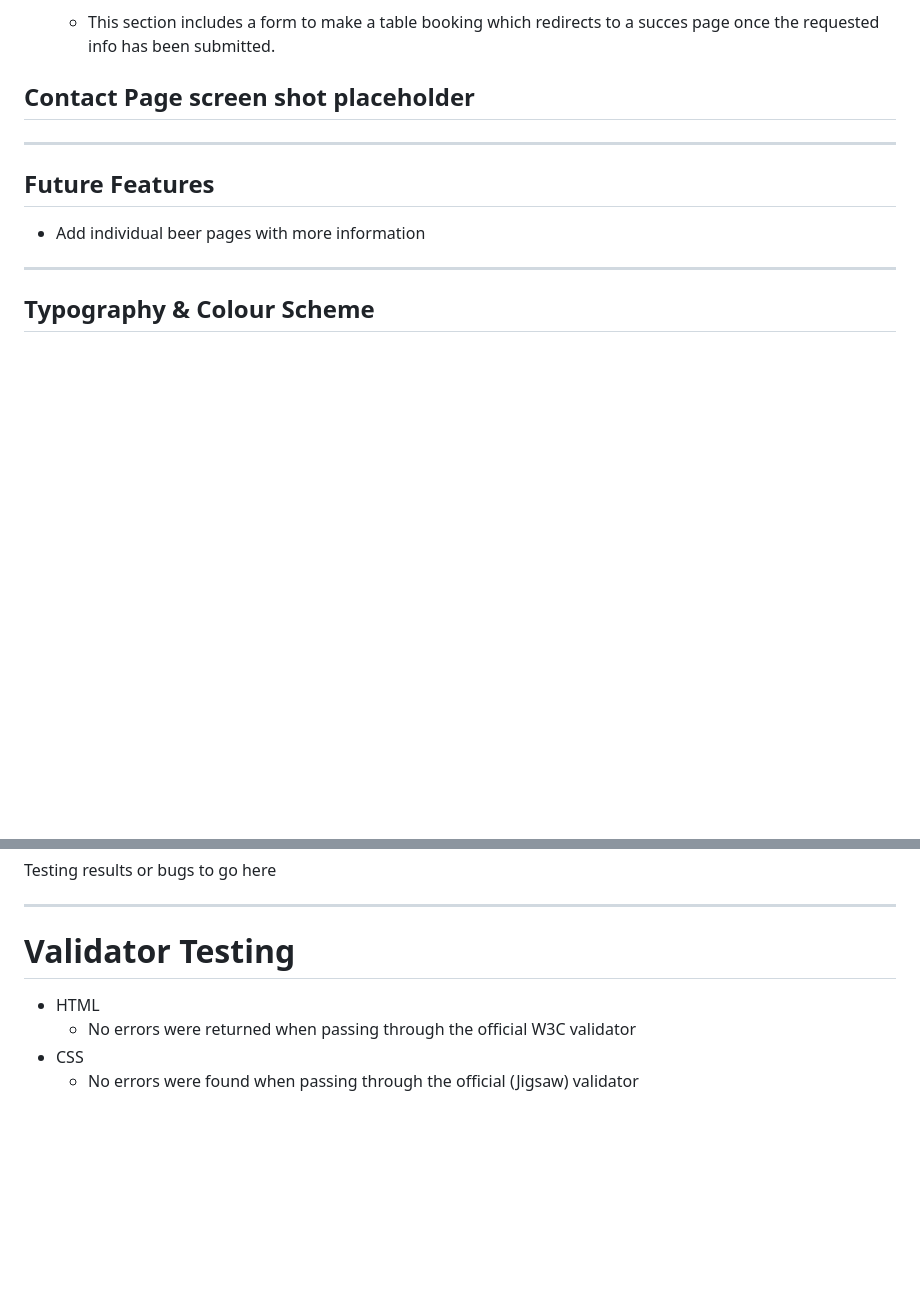
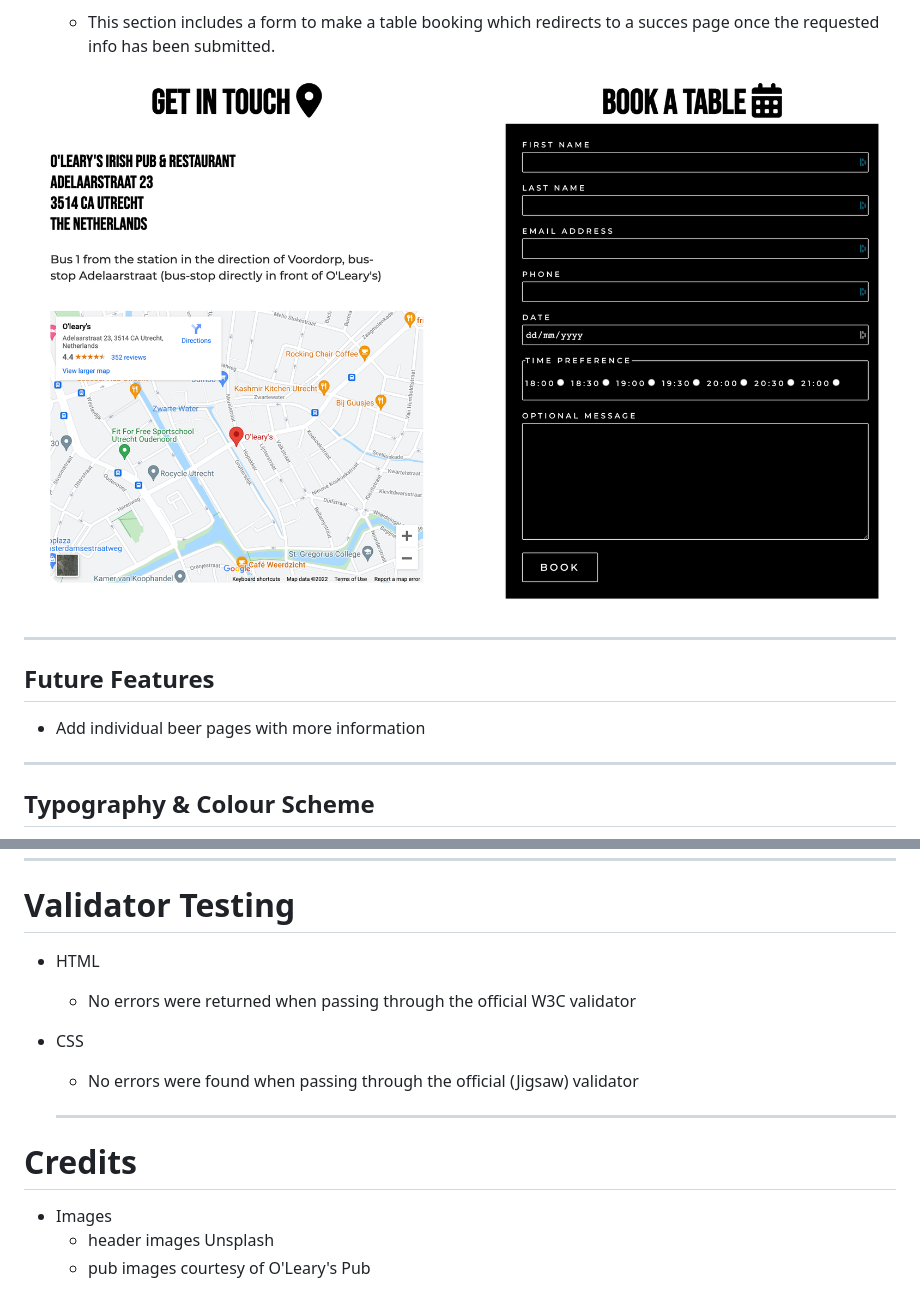
Before and after one commit to artcuddy/Project1-olearys, a Markdown page: README.md, 2 parts joined by grey strips. Drawn GitHub-style; pictures changed too: assets/images/screenshots/contact-page-screenshot.png (added); blank space fills up the shorter version.

```diff
--- a/README.md
+++ b/README.md
@@ -63,7 +63,7 @@ You will see a selection of Irish beer & food on the site and be able to submit
 
   + This section includes a form to make a table booking which redirects to a succes page once the requested info has been submitted.
 
-## Contact Page screen shot placeholder
+![alt text](assets/images/screenshots/contact-page-screenshot.png "Screenshot of the beer page")
 ___
 
 ## Future Features
@@ -111,3 +111,9 @@ ___
   + No errors were returned when passing through the official W3C validator
 + CSS
   + No errors were found when passing through the official (Jigsaw) validator
+
+  ___
+# Credits
++ Images
+  + header images Unsplash
+  + pub images courtesy of O'Leary's Pub
```
Also changed, not shown: other parts of README.md (+3 -3 lines), assets/images/screenshots/beer-page-screenshot.png (added), assets/images/screenshots/food-page-screenshot.png (added).
